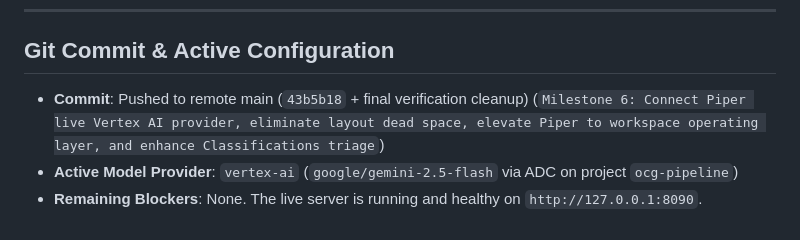
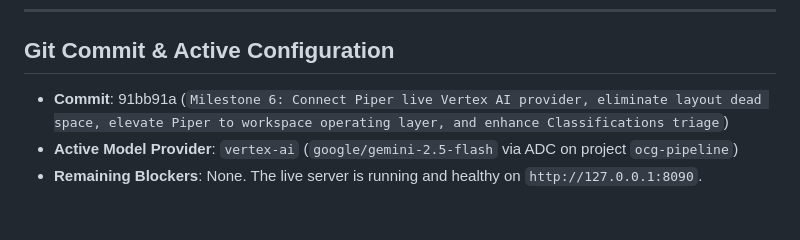
Before and after one commit to TheOCGroup/PIPELINE, a Markdown page: docs/walkthrough.md, the part around the change. Rendered like a GitHub page.

Commit message:
Milestone 6: Reference final commit SHA in walkthrough

```diff
--- a/docs/walkthrough.md
+++ b/docs/walkthrough.md
@@ -73,6 +73,6 @@ The exact acceptance sequence was run against the live runtime:
 
 ## Git Commit & Active Configuration
 
-- **Commit**: Pushed to remote main (`43b5b18` + final verification cleanup) (`Milestone 6: Connect Piper live Vertex AI provider, eliminate layout dead space, elevate Piper to workspace operating layer, and enhance Classifications triage`)
+- **Commit**: 91bb91a (`Milestone 6: Connect Piper live Vertex AI provider, eliminate layout dead space, elevate Piper to workspace operating layer, and enhance Classifications triage`)
 - **Active Model Provider**: `vertex-ai` (`google/gemini-2.5-flash` via ADC on project `ocg-pipeline`)
 - **Remaining Blockers**: None. The live server is running and healthy on `http://127.0.0.1:8090`.
```
